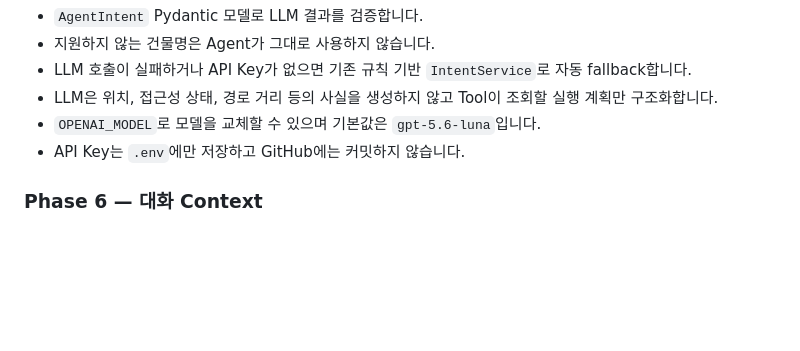
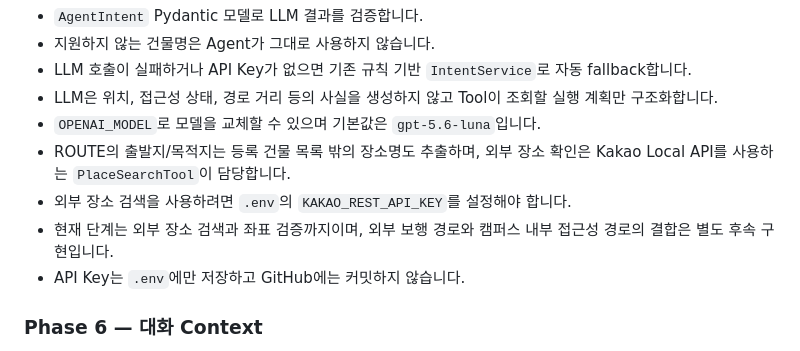
Before and after one commit to KIM-JU-BIN/Go-LeGo-Agent, a Markdown page: README.md, the part around the change. Drawn GitHub-style; blank space fills up the shorter version.

Commit message:
docs: document external place search stage

```diff
--- a/README.md
+++ b/README.md
@@ -351,6 +351,9 @@ Agent 응답
 - LLM 호출이 실패하거나 API Key가 없으면 기존 규칙 기반 `IntentService`로 자동 fallback합니다.
 - LLM은 위치, 접근성 상태, 경로 거리 등의 사실을 생성하지 않고 Tool이 조회할 실행 계획만 구조화합니다.
 - `OPENAI_MODEL`로 모델을 교체할 수 있으며 기본값은 `gpt-5.6-luna`입니다.
+- ROUTE의 출발지/목적지는 등록 건물 목록 밖의 장소명도 추출하며, 외부 장소 확인은 Kakao Local API를 사용하는 `PlaceSearchTool`이 담당합니다.
+- 외부 장소 검색을 사용하려면 `.env`의 `KAKAO_REST_API_KEY`를 설정해야 합니다.
+- 현재 단계는 외부 장소 검색과 좌표 검증까지이며, 외부 보행 경로와 캠퍼스 내부 접근성 경로의 결합은 별도 후속 구현입니다.
 - API Key는 `.env`에만 저장하고 GitHub에는 커밋하지 않습니다.
 
 ### Phase 6 — 대화 Context
```
